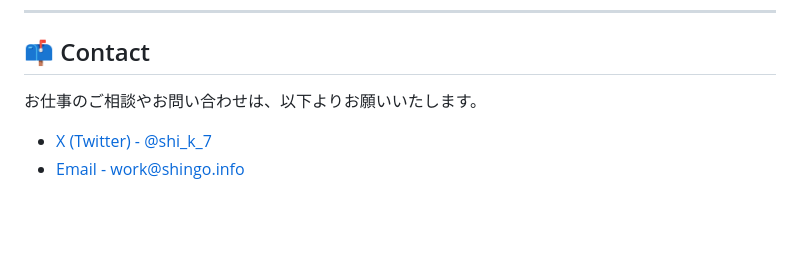
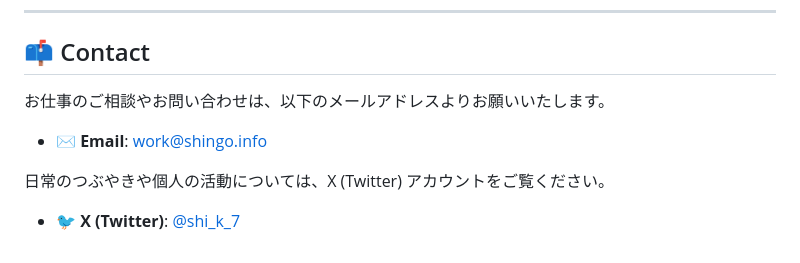
Before and after one commit to KatanoShingo/KatanoShingo, a Markdown page: README.md, the part around the change. Drawn GitHub-style; blank space fills up the shorter version.

```diff
--- a/README.md
+++ b/README.md
@@ -75,6 +75,8 @@ Welcome to my GitHub profile!
 
 ## 📫 Contact
 
-お仕事のご相談やお問い合わせは、以下よりお願いいたします。
-- [X (Twitter) - @shi_k_7](https://x.com/shi_k_7)
-- [Email - work@shingo.info](mailto:work@shingo.info)
+お仕事のご相談やお問い合わせは、以下のメールアドレスよりお願いいたします。
+- ✉️ **Email**: [work@shingo.info](mailto:work@shingo.info)
+
+日常のつぶやきや個人の活動については、X (Twitter) アカウントをご覧ください。
+- 🐦 **X (Twitter)**: [@shi_k_7](https://x.com/shi_k_7)
```
